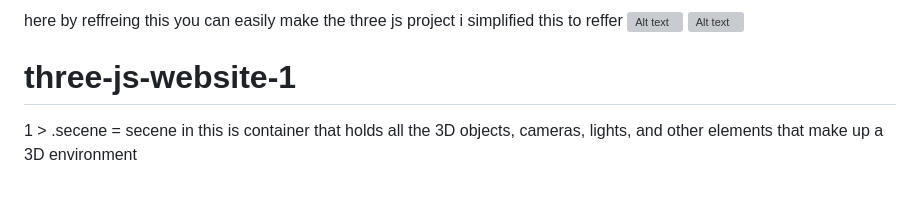
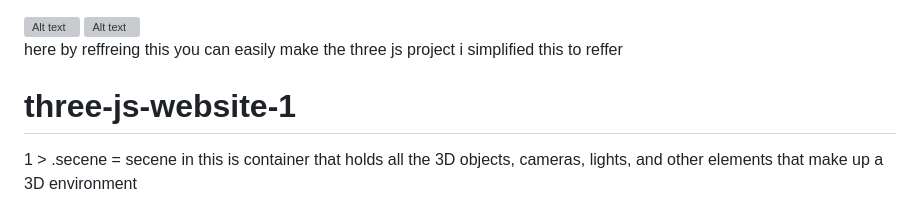
Before and after one commit to chaitanyagondkar/three-js-website-1, a Markdown page: README.md, the part around the change. Rendered like a GitHub page; grey boxes are pictures that could not be loaded.

```diff
--- a/README.md
+++ b/README.md
@@ -1,8 +1,11 @@
-here by reffreing this you can easily make the three js project i simplified this to reffer
+
 <img src="./ss1 (1).png" alt="Alt text" width="300" height="200">
 <img src="./ss1 (2).png" alt="Alt text" width="300" height="200">
 
 
+
+
+here by reffreing this you can easily make the three js project i simplified this to reffer
 # three-js-website-1
  1 > .secene = secene in this is   container that holds all the 3D objects,
          cameras, lights, and other elements that make up a 3D environment
```
